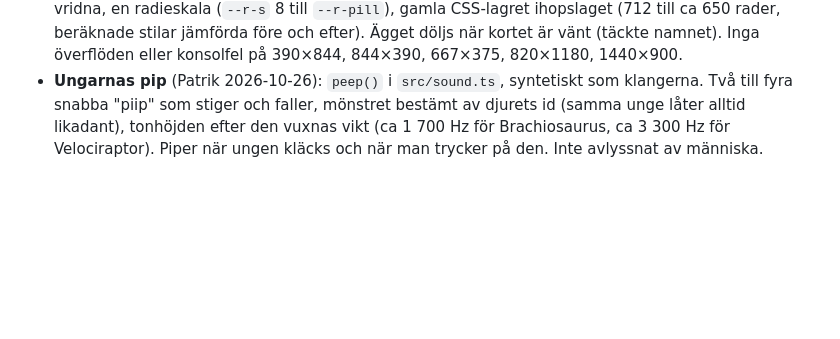
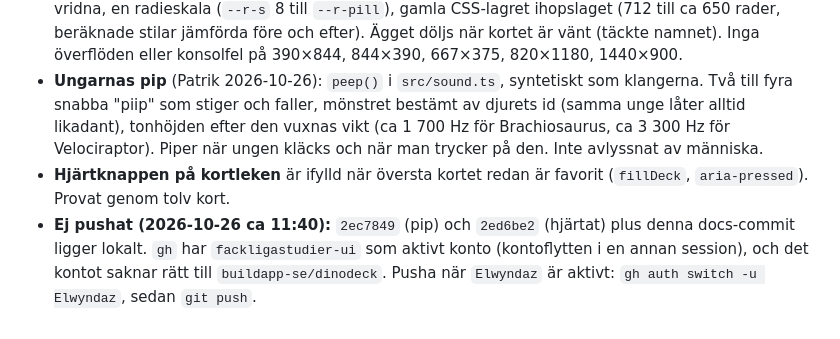
Before and after one commit to buildapp-se/dinodeck, a Markdown page: HANDOFF.md, the part around the change. Drawn GitHub-style; blank space fills up the shorter version.

Commit message:
docs: hjärtknappen och ej pushade commits
Co-Authored-By: Claude Opus 5.5 (1M context) <noreply@anthropic.com>

```diff
--- a/HANDOFF.md
+++ b/HANDOFF.md
@@ -291,3 +291,5 @@ Live (`06db28a` till `65b5f59`), verifierat i Chromium mot `vite preview` på 39
 - **Inte verifierat:** riktig telefon (knäckljud, vibration), Protoceratops-ungens krage är nästan vuxen.
 - **Visuell putsning** (agent i egen worktree, sammanslagen): faktaruta på kortets baksida och i detaljvyn, "Skriv ut och färglägg" är detaljvyns enda fyllda knapp, appikonen som märke i sidhuvudet, tidslinjens rader centrerade och perioderna som piller, korten bakom det översta lätt vridna, en radieskala (`--r-s` 8 till `--r-pill`), gamla CSS-lagret ihopslaget (712 till ca 650 rader, beräknade stilar jämförda före och efter). Ägget döljs när kortet är vänt (täckte namnet). Inga överflöden eller konsolfel på 390×844, 844×390, 667×375, 820×1180, 1440×900.
 - **Ungarnas pip** (Patrik 2026-10-26): `peep()` i `src/sound.ts`, syntetiskt som klangerna. Två till fyra snabba "piip" som stiger och faller, mönstret bestämt av djurets id (samma unge låter alltid likadant), tonhöjden efter den vuxnas vikt (ca 1 700 Hz för Brachiosaurus, ca 3 300 Hz för Velociraptor). Piper när ungen kläcks och när man trycker på den. Inte avlyssnat av människa.
+- **Hjärtknappen på kortleken** är ifylld när översta kortet redan är favorit (`fillDeck`, `aria-pressed`). Provat genom tolv kort.
+- **Ej pushat (2026-10-26 ca 11:40):** `2ec7849` (pip) och `2ed6be2` (hjärtat) plus denna docs-commit ligger lokalt. `gh` har `fackligastudier-ui` som aktivt konto (kontoflytten i en annan session), och det kontot saknar rätt till `buildapp-se/dinodeck`. Pusha när `Elwyndaz` är aktivt: `gh auth switch -u Elwyndaz`, sedan `git push`.
```
